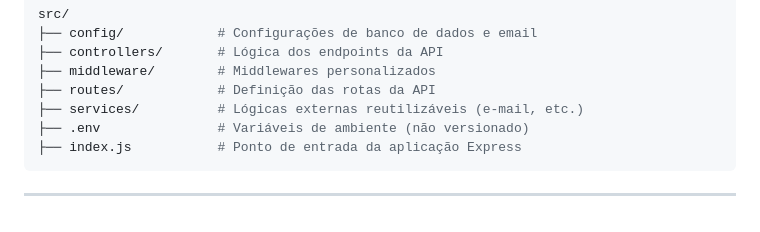
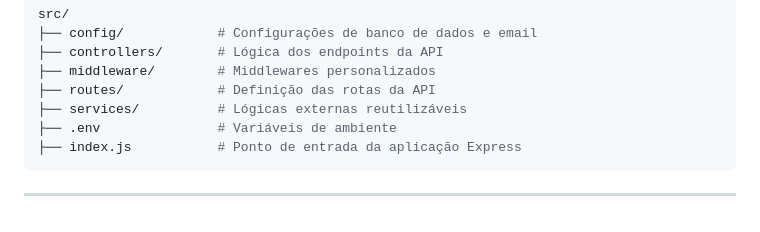
Before and after one commit to HebertyRichards/web-barber, a Markdown page: README.md, the part around the change. Drawn GitHub-style.

````diff
--- a/README.md
+++ b/README.md
@@ -79,8 +79,8 @@ src/
 ├── controllers/       # Lógica dos endpoints da API
 ├── middleware/        # Middlewares personalizados
 ├── routes/            # Definição das rotas da API
-├── services/          # Lógicas externas reutilizáveis (e-mail, etc.)
-├── .env               # Variáveis de ambiente (não versionado)
+├── services/          # Lógicas externas reutilizáveis
+├── .env               # Variáveis de ambiente
 ├── index.js           # Ponto de entrada da aplicação Express
 ```
 
````
